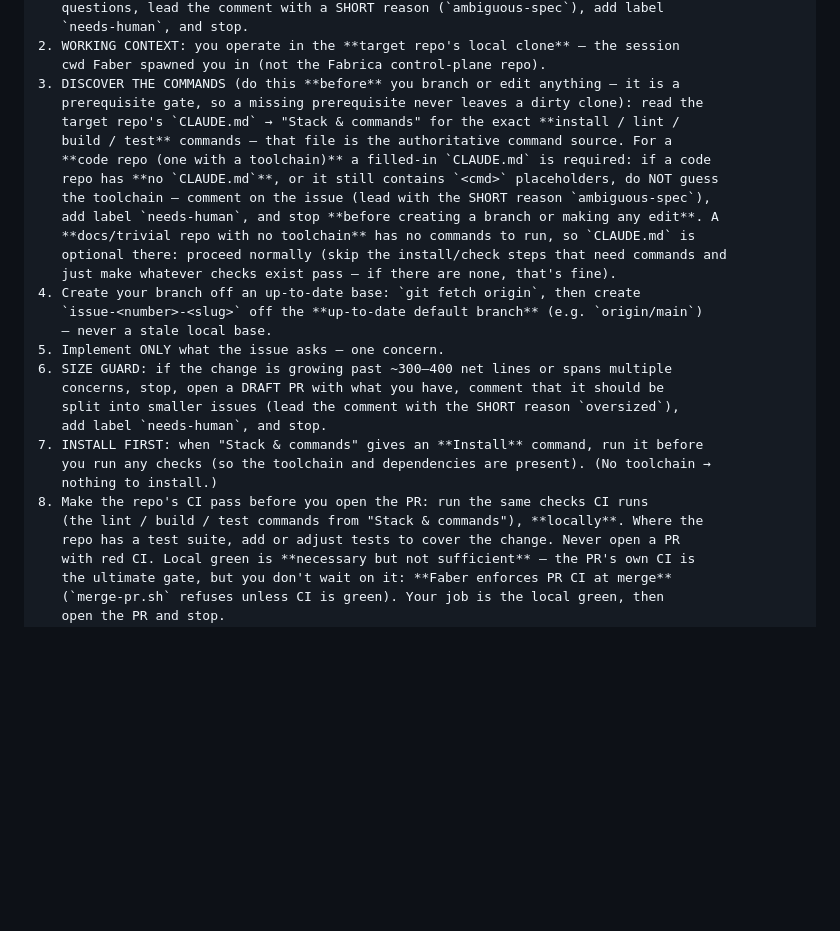
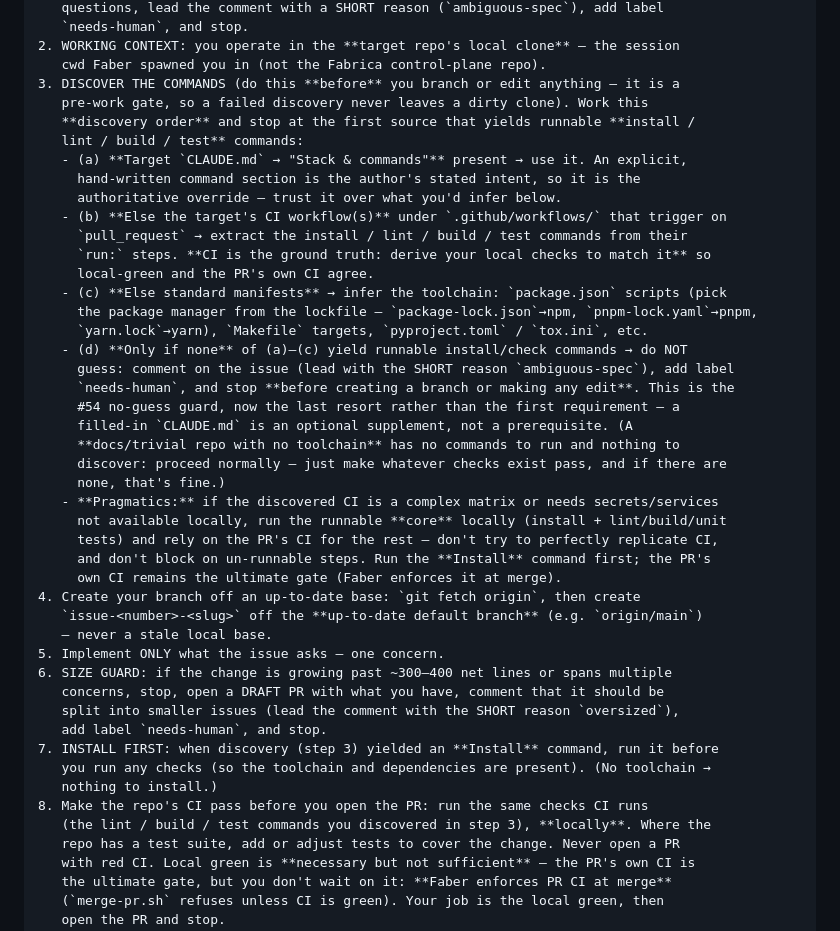
Before and after one commit to yihanzhu/fabrica, a Markdown page: routines/coder.md, the part around the change. GitHub-like rendering; blank space fills up the shorter version.

```diff
--- a/routines/coder.md
+++ b/routines/coder.md
@@ -23,16 +23,32 @@ manager-debate consensus toward a user-approved north star (a proactive issue).
 2. WORKING CONTEXT: you operate in the **target repo's local clone** — the session
    cwd Faber spawned you in (not the Fabrica control-plane repo).
 3. DISCOVER THE COMMANDS (do this **before** you branch or edit anything — it is a
-   prerequisite gate, so a missing prerequisite never leaves a dirty clone): read the
-   target repo's `CLAUDE.md` → "Stack & commands" for the exact **install / lint /
-   build / test** commands — that file is the authoritative command source. For a
-   **code repo (one with a toolchain)** a filled-in `CLAUDE.md` is required: if a code
-   repo has **no `CLAUDE.md`**, or it still contains `<cmd>` placeholders, do NOT guess
-   the toolchain — comment on the issue (lead with the SHORT reason `ambiguous-spec`),
-   add label `needs-human`, and stop **before creating a branch or making any edit**. A
-   **docs/trivial repo with no toolchain** has no commands to run, so `CLAUDE.md` is
-   optional there: proceed normally (skip the install/check steps that need commands and
-   just make whatever checks exist pass — if there are none, that's fine).
+   pre-work gate, so a failed discovery never leaves a dirty clone). Work this
+   **discovery order** and stop at the first source that yields runnable **install /
+   lint / build / test** commands:
+   - (a) **Target `CLAUDE.md` → "Stack & commands"** present → use it. An explicit,
+     hand-written command section is the author's stated intent, so it is the
+     authoritative override — trust it over what you'd infer below.
+   - (b) **Else the target's CI workflow(s)** under `.github/workflows/` that trigger on
+     `pull_request` → extract the install / lint / build / test commands from their
+     `run:` steps. **CI is the ground truth: derive your local checks to match it** so
+     local-green and the PR's own CI agree.
+   - (c) **Else standard manifests** → infer the toolchain: `package.json` scripts (pick
+     the package manager from the lockfile — `package-lock.json`→npm, `pnpm-lock.yaml`→pnpm,
+     `yarn.lock`→yarn), `Makefile` targets, `pyproject.toml` / `tox.ini`, etc.
+   - (d) **Only if none** of (a)–(c) yield runnable install/check commands → do NOT
+     guess: comment on the issue (lead with the SHORT reason `ambiguous-spec`), add label
+     `needs-human`, and stop **before creating a branch or making any edit**. This is the
+     #54 no-guess guard, now the last resort rather than the first requirement — a
+     filled-in `CLAUDE.md` is an optional supplement, not a prerequisite. (A
+     **docs/trivial repo with no toolchain** has no commands to run and nothing to
+     discover: proceed normally — just make whatever checks exist pass, and if there are
+     none, that's fine.)
+   - **Pragmatics:** if the discovered CI is a complex matrix or needs secrets/services
+     not available locally, run the runnable **core** locally (install + lint/build/unit
+     tests) and rely on the PR's CI for the rest — don't try to perfectly replicate CI,
+     and don't block on un-runnable steps. Run the **Install** command first; the PR's
+     own CI remains the ultimate gate (Faber enforces it at merge).
 4. Create your branch off an up-to-date base: `git fetch origin`, then create
    `issue-<number>-<slug>` off the **up-to-date default branch** (e.g. `origin/main`)
    — never a stale local base.
@@ -41,11 +57,11 @@ manager-debate consensus toward a user-approved north star (a proactive issue).
    concerns, stop, open a DRAFT PR with what you have, comment that it should be
    split into smaller issues (lead the comment with the SHORT reason `oversized`),
    add label `needs-human`, and stop.
-7. INSTALL FIRST: when "Stack & commands" gives an **Install** command, run it before
+7. INSTALL FIRST: when discovery (step 3) yielded an **Install** command, run it before
    you run any checks (so the toolchain and dependencies are present). (No toolchain →
    nothing to install.)
 8. Make the repo's CI pass before you open the PR: run the same checks CI runs
-   (the lint / build / test commands from "Stack & commands"), **locally**. Where the
+   (the lint / build / test commands you discovered in step 3), **locally**. Where the
    repo has a test suite, add or adjust tests to cover the change. Never open a PR
    with red CI. Local green is **necessary but not sufficient** — the PR's own CI is
    the ultimate gate, but you don't wait on it: **Faber enforces PR CI at merge**
```
Also changed, not shown: routines/coder-revision.md (+22 -12 lines).
